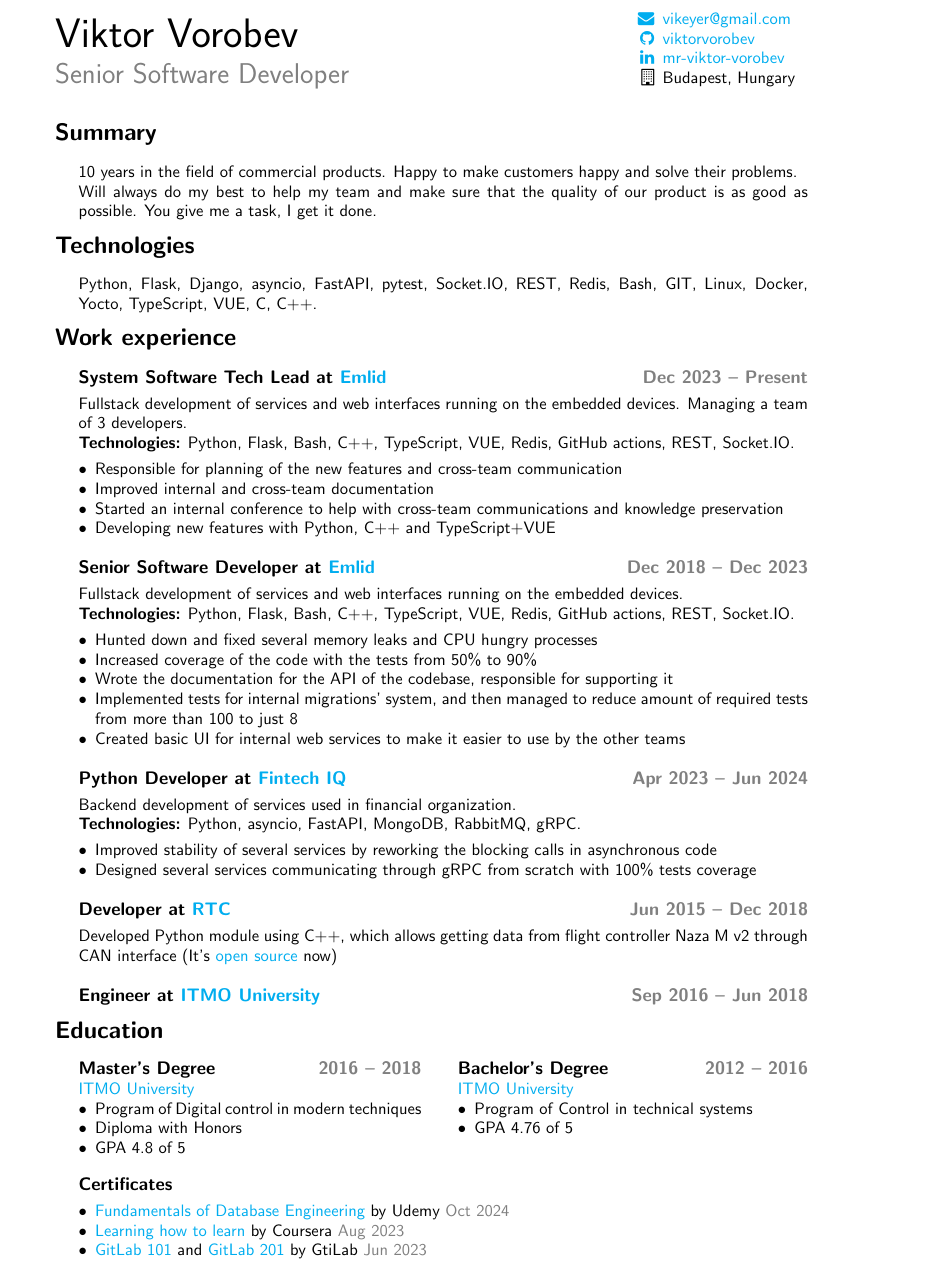
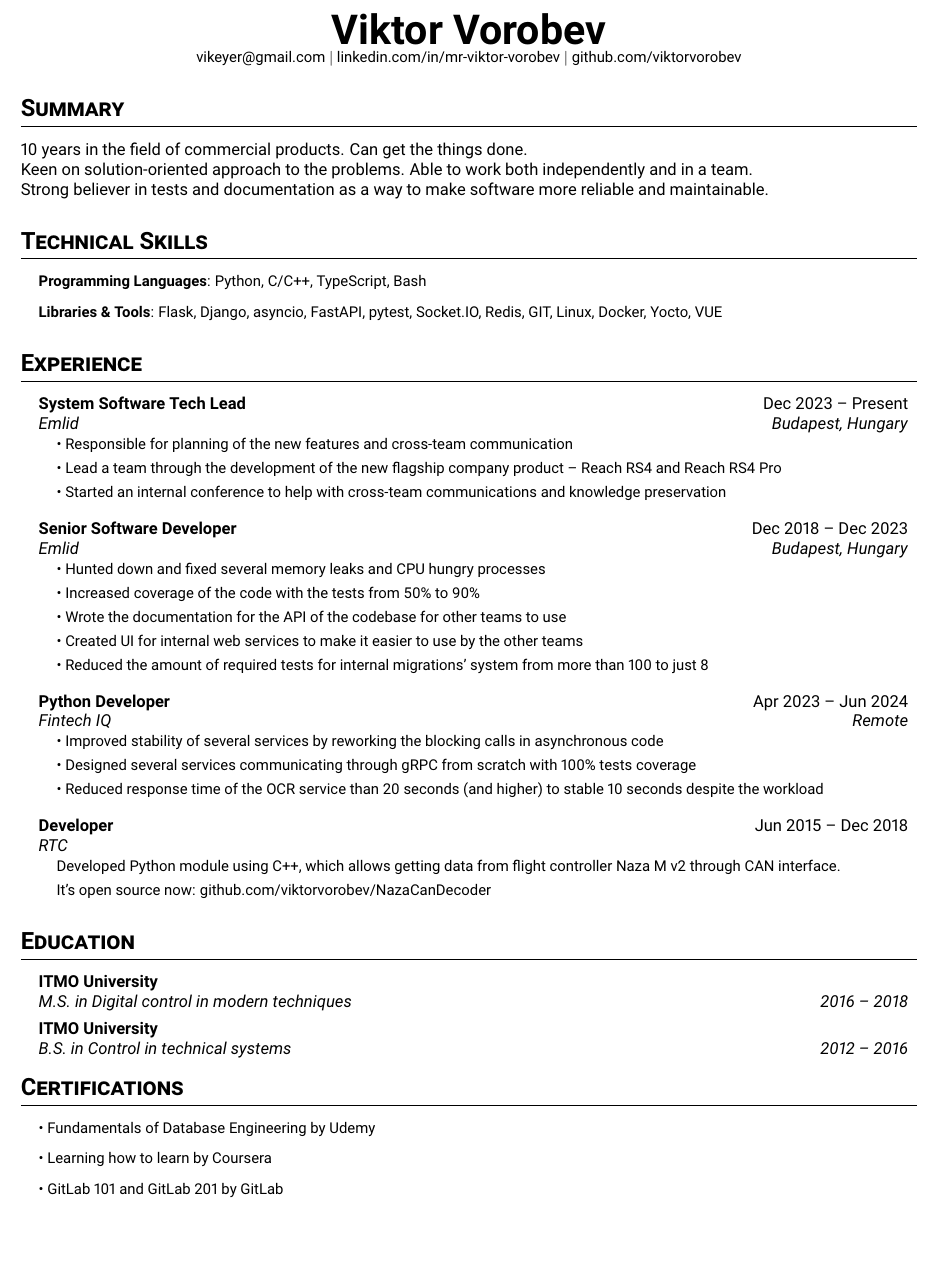
Before and after one commit to viktorvorobev/viktorvorobev, a LaTeX CV (cv/Viktor_Vorobev_CV.tex): part of the page, cut at the place of the change, the shorter picture padded with empty space. Compiled offline with pdfLaTeX.

Commit message:
cv: update CV template

```diff
--- a/cv/Viktor_Vorobev_CV.tex
+++ b/cv/Viktor_Vorobev_CV.tex
@@ -43,107 +54,81 @@
 
 \begin{document}
 
-\begin{minipage}[b]{0.78\linewidth}
-	{\fontsize{28pt}{28pt}\selectfont Viktor Vorobev}
-	\\[1em]
-	{\color{gray}\fontsize{16pt}{16pt}\selectfont Senior Software Developer}
-\end{minipage}
-\hfill%
-\begin{minipage}[b]{0.24\linewidth}
-	\begin{flushleft}
-		\begin{itemize}
-			\item[\color{cyan}\faEnvelope] \href{mailto:vikeyer@gmail.com}{vikeyer@gmail.com}
-			\item[\color{cyan}\faGithub] \href{https://github.com/viktorvorobev}{viktorvorobev}
-			\item[\color{cyan}\faLinkedin] \href{https://www.linkedin.com/in/mr-viktor-vorobev/}{mr-viktor-vorobev}
-			\item[\faBuildingO] Budapest, Hungary
-		\end{itemize}
-	\end{flushleft}
-\end{minipage}
-\vspace{3mm}
+\begin{center}
+	\textbf{\Huge Viktor Vorobev} \\
+	\small\href{mailto:vikeyer@gmail.com}{vikeyer@gmail.com} $|$
+	\href{https://linkedin.com/in/mr-viktor-vorobev/}{linkedin.com/in/mr-viktor-vorobev} $|$
+	\href{https://github.com/viktorvorobev}{github.com/viktorvorobev}
+\end{center}
+
 \section*{Summary}
-\begin{changemargin}{\lmvalue}{\rmvalue}
-	10 years in the field of commercial products.
-	Happy to make customers happy and solve their problems.\\
-	Will always do my best to help my team and make sure that the quality of our product is as good as possible.
-	You give me a task, I get it done.
-\end{changemargin}
-\section*{Technologies}
-\begin{changemargin}{\lmvalue}{\rmvalue}
-	Python, Flask, Django, asyncio, FastAPI, pytest, Socket.IO, REST, Redis, Bash, GIT, Linux,
-	Docker, Yocto, TypeScript, VUE, C, C++.
-\end{changemargin}
-\section*{Work experience}
-\begin{changemargin}{\lmvalue}{\rmvalue}
-	\subsection*{System Software Tech Lead at \href{https://emlid.com}{Emlid}
-		\hfill {\color{gray}Dec 2023 – Present}}
-	Fullstack development of services and web interfaces running on the embedded devices.
-	Managing a team of 3 developers.\\
-	\textbf{Technologies:} Python, Flask, Bash, C++, TypeScript, VUE, Redis, GitHub actions, REST, Socket.IO\@.
-	\begin{itemize}
-		\item Responsible for planning of the new features and cross-team communication
-		\item Improved internal and cross-team documentation
-		\item Started an internal conference to help with cross-team communications and knowledge preservation
-		\item Developing new features with Python, C++ and TypeScript+VUE
-	\end{itemize}
-	\subsection*{Senior Software Developer at \href{https://emlid.com}{Emlid}
-		\hfill {\color{gray}Dec 2018 – Dec 2023}}
-	Fullstack development of services and web interfaces running on the embedded devices.\\
-	\textbf{Technologies:} Python, Flask, Bash, C++, TypeScript, VUE, Redis, GitHub actions, REST, Socket.IO\@.
-	\begin{itemize}
-		\item Hunted down and fixed several memory leaks and CPU hungry processes
-		\item Increased coverage of the code with the tests from 50\% to 90\%
-		\item Wrote the documentation for the API of the codebase, responsible for supporting it
-		\item Implemented tests for internal migrations' system, and then managed to reduce amount of required tests from more than 100 to just 8
-		\item Created basic UI for internal web services to make it easier to use by the other teams
-	\end{itemize}
+10 years in the field of commercial products. Can get the things done. \\
+Keen on solution-oriented approach to the problems. Able to work both independently and in a team.\\
+Strong believer in tests and documentation as a way to make software more reliable and maintainable.\\
 
-	\subsection*{Python Developer at \href{https://www.linkedin.com/company/fintech-iq/}{Fintech IQ}
-		\hfill {\color{gray}Apr 2023 – Jun 2024}}
+\section{Technical Skills}
+\resumeSubHeadingList
+\resumeItem{\textbf{Programming Languages}: Python, C/C++, TypeScript, Bash}
+\resumeItem{\textbf{Libraries \& Tools}: Flask, Django, asyncio, FastAPI, pytest, Socket.IO, Redis, GIT, Linux,
+	Docker, Yocto, VUE}
+\resumeSubHeadingListEnd
 
-	Backend development of services used in financial organization.\\
-	\textbf{Technologies:} Python, asyncio, FastAPI, MongoDB, RabbitMQ, gRPC.\@
-	\begin{itemize}
-		\item Improved stability of several services by reworking the blocking calls in asynchronous code
-		\item Designed several services communicating through gRPC from scratch with 100\% tests coverage
-	\end{itemize}
+\section{Experience}
+\resumeSubHeadingList
+\resumeSubheading
+{System Software Tech Lead}{Dec 2023 -- Present}
+{Emlid}{Budapest, Hungary}
+\resumeSubHeadingList
+\resumeItem{\textbullet\ Responsible for planning of the new features and cross-team communication}
+\resumeItem{\textbullet\ Lead a team through the development of the new flagship company product -- Reach RS4 and Reach RS4 Pro}
+\resumeItem{\textbullet\ Started an internal conference to help with cross-team communications and knowledge preservation}
+\resumeSubHeadingListEnd
 
-	\subsection*{Developer at \href{https://er.rtc.ru/en/}{RTC}
-		\hfill {\color{gray}Jun 2015 – Dec 2018}}
+\resumeSubheading
+{Senior Software Developer}{Dec 2018 -- Dec 2023}
+{Emlid}{Budapest, Hungary}
+\resumeSubHeadingList
+\resumeItem{\textbullet\ Hunted down and fixed several memory leaks and CPU hungry processes}
+\resumeItem{\textbullet\ Increased coverage of the code with the tests from 50\% to 90\%}
+\resumeItem{\textbullet\ Wrote the documentation for the API of the codebase for other teams to use}
+\resumeItem{\textbullet\ Created UI for internal web services to make it easier to use by the other teams}
+\resumeItem{\textbullet\ Reduced the amount of required tests for internal migrations' system from more than 100 to just 8}
+\resumeSubHeadingListEnd
 
-	Developed Python module using C++, which allows getting data from flight controller Naza~M~v2 through
-	CAN~interface (It's \href{https://github.com/viktorvorobev/NazaCanDecoder}{open~source} now)
+\resumeSubheading
+{Python Developer}{Apr 2023 -- Jun 2024}
+{Fintech IQ}{Remote}
+\resumeSubHeadingList
+\resumeItem{\textbullet\ Improved stability of several services by reworking the blocking calls in asynchronous code}
+\resumeItem{\textbullet\ Designed several services communicating through gRPC from scratch with 100\% tests coverage}
+\resumeItem{\textbullet\ Reduced response time of the OCR service than 20 seconds (and higher) to stable 10 seconds despite the workload}
+\resumeSubHeadingListEnd
 
-	\subsection*{Engineer at \href{https://en.itmo.ru/}{ITMO University}
-		\hfill {\color{gray}Sep 2016 – Jun 2018}}
+\resumeSubheading
+{Developer}{Jun 2015 -- Dec 2018}
+{RTC}{}
+\resumeSubHeadingList
+\resumeItem{Developed Python module using C++, which allows getting data from flight controller Naza~M~v2 through CAN~interface.}
+\resumeItem{It's open~source now: \href{https://github.com/viktorvorobev/NazaCanDecoder}{github.com/viktorvorobev/NazaCanDecoder}}
+\resumeSubHeadingListEnd
 
-\end{changemargin}
+\resumeSubHeadingListEnd
 
-\section*{Education}
-\begin{changemargin}{\lmvalue}{\rmvalue}
+\section{Education}
+\resumeSubHeadingList
+\resumeSubheading
+{ITMO University}{}
+{M.S. in Digital control in modern techniques}{2016 -- 2018}
+\resumeSubheading
+{ITMO University}{}
+{B.S. in Control in technical systems}{2012 -- 2016}
+\resumeSubHeadingListEnd
 
-	\begin{minipage}[t]{0.47\linewidth}
-		\subsection*{Master's Degree \hfill {\color{gray}2016 – 2018}}
-		\href{https://en.itmo.ru/}{ITMO University}
-		\begin{itemize}
-			\item Program of Digital control in modern techniques
-			\item Diploma with Honors
-			\item GPA 4.8 of 5
-		\end{itemize}
-	\end{minipage}
-	\hfill%
-	\begin{minipage}[t]{0.48\linewidth}
-		\subsection*{Bachelor's Degree \hfill {\color{gray}2012 – 2016}}
-		\href{https://en.itmo.ru/}{ITMO University}
-		\begin{itemize}
-			\item Program of Control in technical systems
-			\item GPA 4.76 of 5
-		\end{itemize}
-	\end{minipage}
-	\subsection*{Certificates}
-	\begin{itemize}
-		\item \href{https://www.udemy.com/certificate/UC-996e9255-2d89-4db2-9f70-e77f060e30b8}{Fundamentals of Database Engineering} by Udemy {\color{gray}Oct~2024}
-		\item \href{https://www.coursera.org/account/accomplishments/certificate/JTS4UC77RMRH}{Learning how to learn} by Coursera {\color{gray}Aug~2023}
-		\item \href{https://levelup.gitlab.com/c/OQPvtAh7ScyFaSX04Cya0g}{GitLab 101} and \href{https://levelup.gitlab.com/c/rFApBMcWT66ZF-F4IPdlrQ}{GitLab 201} by GtiLab {\color{gray}Jun~2023}
-	\end{itemize}
-\end{changemargin}
+\section{Certifications}
+\resumeSubHeadingList
+\resumeItem{\textbullet\ \href{https://www.udemy.com/certificate/UC-996e9255-2d89-4db2-9f70-e77f060e30b8}{Fundamentals of Database Engineering} by Udemy}
+\resumeItem{\textbullet\ \href{https://www.coursera.org/account/accomplishments/certificate/JTS4UC77RMRH}{Learning how to learn} by Coursera}
+\resumeItem{\textbullet\ \href{https://levelup.gitlab.com/c/OQPvtAh7ScyFaSX04Cya0g}{GitLab 101} and \href{https://levelup.gitlab.com/c/rFApBMcWT66ZF-F4IPdlrQ}{GitLab 201} by GitLab}
+\resumeSubHeadingListEnd
+
 \end{document}
```
Also changed, not shown: cv/Viktor_Vorobev_CV.tex (79 more changed lines).
